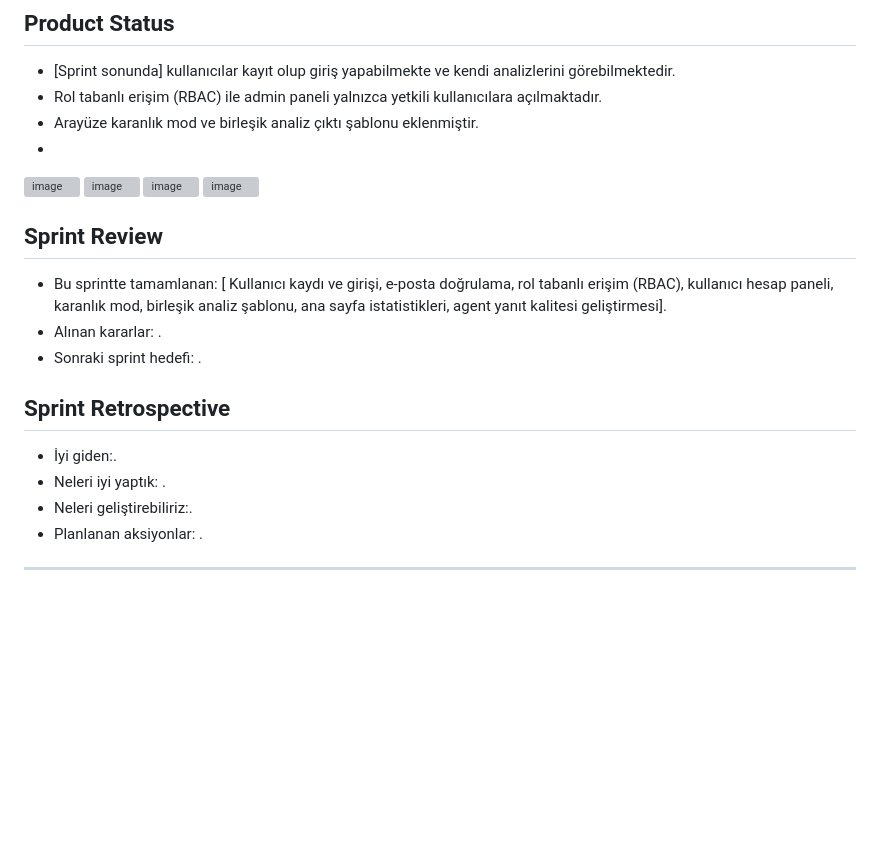
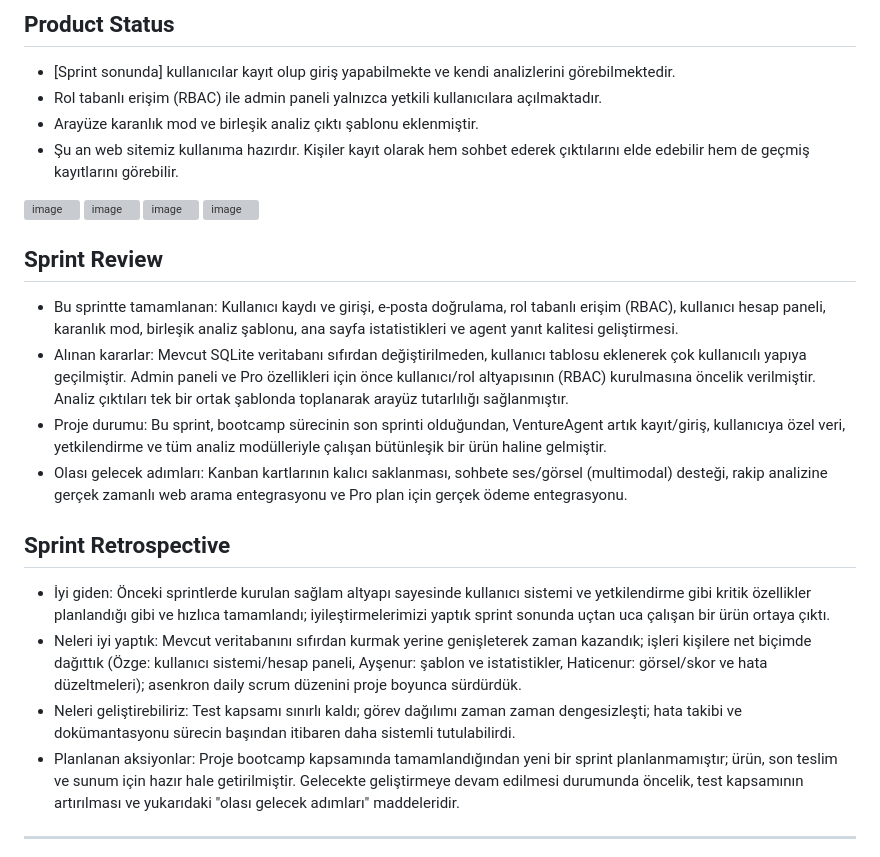
Before and after one commit to ozgegul/VentureAgent, a Markdown page: README.md, the part around one of its changes. GitHub-like rendering; folded sections open; blank space fills up the shorter version; grey boxes are pictures that could not be loaded.

Commit message:
Revise Sprint Review and Retrospective details
Updated the Sprint Review and Retrospective sections with completed tasks, decisions made, project status, and future steps. Added images and clarified the user story details in the README.

```diff
--- a/README.md
+++ b/README.md
@@ -330,7 +330,7 @@ User story'ler Kanban board'a eklenmiştir. Her user story'nin task'ları kartı
 - [Sprint sonunda] kullanıcılar kayıt olup giriş yapabilmekte ve kendi analizlerini görebilmektedir.
 - Rol tabanlı erişim (RBAC) ile admin paneli yalnızca yetkili kullanıcılara açılmaktadır.
 - Arayüze karanlık mod ve birleşik analiz çıktı şablonu eklenmiştir.
--
+- Şu an web sitemiz kullanıma hazırdır. Kişiler kayıt olarak hem sohbet ederek çıktılarını elde edebilir hem de geçmiş kayıtlarını görebilir.
 
 <img width="1879" height="926" alt="image" src="https://github.com/user-attachments/assets/27e68d86-fd80-413f-bc03-c17373e8130a" />
 <img width="1889" height="962" alt="image" src="https://github.com/user-attachments/assets/27c15b36-094c-48f6-8bf3-8ad51732eccf" />
@@ -340,15 +340,17 @@ User story'ler Kanban board'a eklenmiştir. Her user story'nin task'ları kartı
 
 
 ## Sprint Review
-- Bu sprintte tamamlanan: [ Kullanıcı kaydı ve girişi, e-posta doğrulama, rol tabanlı erişim (RBAC), kullanıcı hesap paneli, karanlık mod, birleşik analiz şablonu, ana sayfa istatistikleri, agent yanıt kalitesi geliştirmesi].
-- Alınan kararlar: .
-- Sonraki sprint hedefi: .
+- Bu sprintte tamamlanan: Kullanıcı kaydı ve girişi, e-posta doğrulama, rol tabanlı erişim (RBAC), kullanıcı hesap paneli, karanlık mod, birleşik analiz şablonu, ana sayfa istatistikleri ve agent yanıt kalitesi geliştirmesi.
+- Alınan kararlar: Mevcut SQLite veritabanı sıfırdan değiştirilmeden, kullanıcı tablosu eklenerek çok kullanıcılı yapıya geçilmiştir. Admin paneli ve Pro özellikleri için önce kullanıcı/rol altyapısının (RBAC) kurulmasına öncelik verilmiştir. Analiz çıktıları tek bir ortak şablonda toplanarak arayüz tutarlılığı sağlanmıştır.
+- Proje durumu: Bu sprint, bootcamp sürecinin son sprinti olduğundan, VentureAgent artık kayıt/giriş, kullanıcıya özel veri, yetkilendirme ve tüm analiz modülleriyle çalışan bütünleşik bir ürün haline gelmiştir.
+- Olası gelecek adımları: Kanban kartlarının kalıcı saklanması, sohbete ses/görsel (multimodal) desteği, rakip analizine gerçek zamanlı web arama entegrasyonu ve Pro plan için gerçek ödeme entegrasyonu.
+
 
 ## Sprint Retrospective
-- İyi giden:.
-- Neleri iyi yaptık: .
-- Neleri geliştirebiliriz:.
-- Planlanan aksiyonlar: .
+- İyi giden: Önceki sprintlerde kurulan sağlam altyapı sayesinde kullanıcı sistemi ve yetkilendirme gibi kritik özellikler planlandığı gibi ve hızlıca tamamlandı; iyileştirmelerimizi yaptık sprint sonunda uçtan uca çalışan bir ürün ortaya çıktı.
+- Neleri iyi yaptık: Mevcut veritabanını sıfırdan kurmak yerine genişleterek zaman kazandık; işleri kişilere net biçimde dağıttık (Özge: kullanıcı sistemi/hesap paneli, Ayşenur: şablon ve istatistikler, Haticenur: görsel/skor ve hata düzeltmeleri); asenkron daily scrum düzenini proje boyunca sürdürdük.
+- Neleri geliştirebiliriz: Test kapsamı sınırlı kaldı; görev dağılımı zaman zaman dengesizleşti; hata takibi ve dokümantasyonu sürecin başından itibaren daha sistemli tutulabilirdi.
+- Planlanan aksiyonlar: Proje bootcamp kapsamında tamamlandığından yeni bir sprint planlanmamıştır; ürün, son teslim ve sunum için hazır hale getirilmiştir. Gelecekte geliştirmeye devam edilmesi durumunda öncelik, test kapsamının artırılması ve yukarıdaki "olası gelecek adımları" maddeleridir.
 
 ---
 Sprint 3 için Backlog dağıtım mantığı:
```
Also changed, not shown: other parts of README.md (+1 -1 lines).
